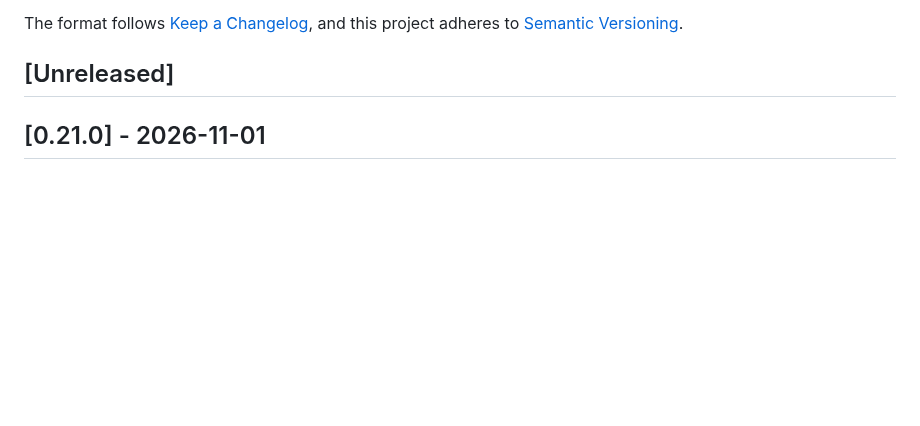
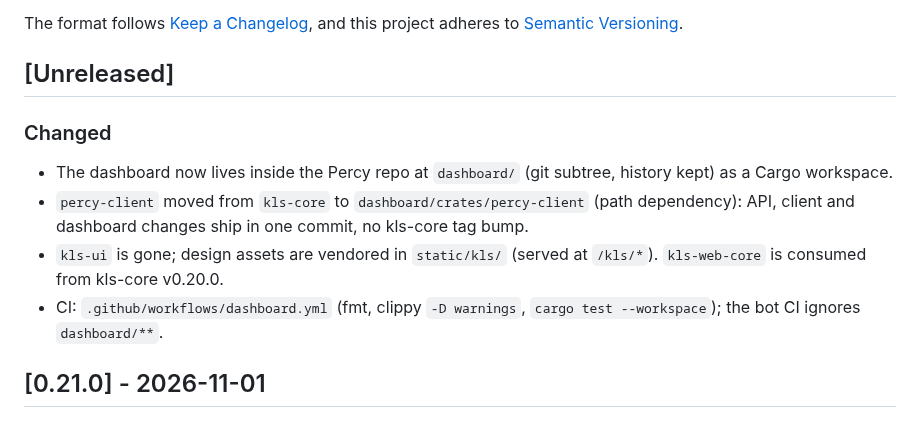
Before and after one commit to klappstuhlpy/Percy, a Markdown page: dashboard/CHANGELOG.md, the part around the change. GitHub-like rendering; blank space fills up the shorter version.

```diff
--- a/dashboard/CHANGELOG.md
+++ b/dashboard/CHANGELOG.md
@@ -6,6 +6,12 @@ The format follows [Keep a Changelog](https://keepachangelog.com/en/1.1.0/),
 and this project adheres to [Semantic Versioning](https://semver.org/spec/v2.0.0.html).
 
 ## [Unreleased]
+
+### Changed
+- The dashboard now lives inside the Percy repo at `dashboard/` (git subtree, history kept) as a Cargo workspace.
+- `percy-client` moved from `kls-core` to `dashboard/crates/percy-client` (path dependency): API, client and dashboard changes ship in one commit, no kls-core tag bump.
+- `kls-ui` is gone; design assets are vendored in `static/kls/` (served at `/kls/*`). `kls-web-core` is consumed from kls-core v0.20.0.
+- CI: `.github/workflows/dashboard.yml` (fmt, clippy `-D warnings`, `cargo test --workspace`); the bot CI ignores `dashboard/**`.
 
 ## [0.21.0] - 2026-11-01
 
```
Also changed, not shown: dashboard/README.md (+8 -6 lines).
